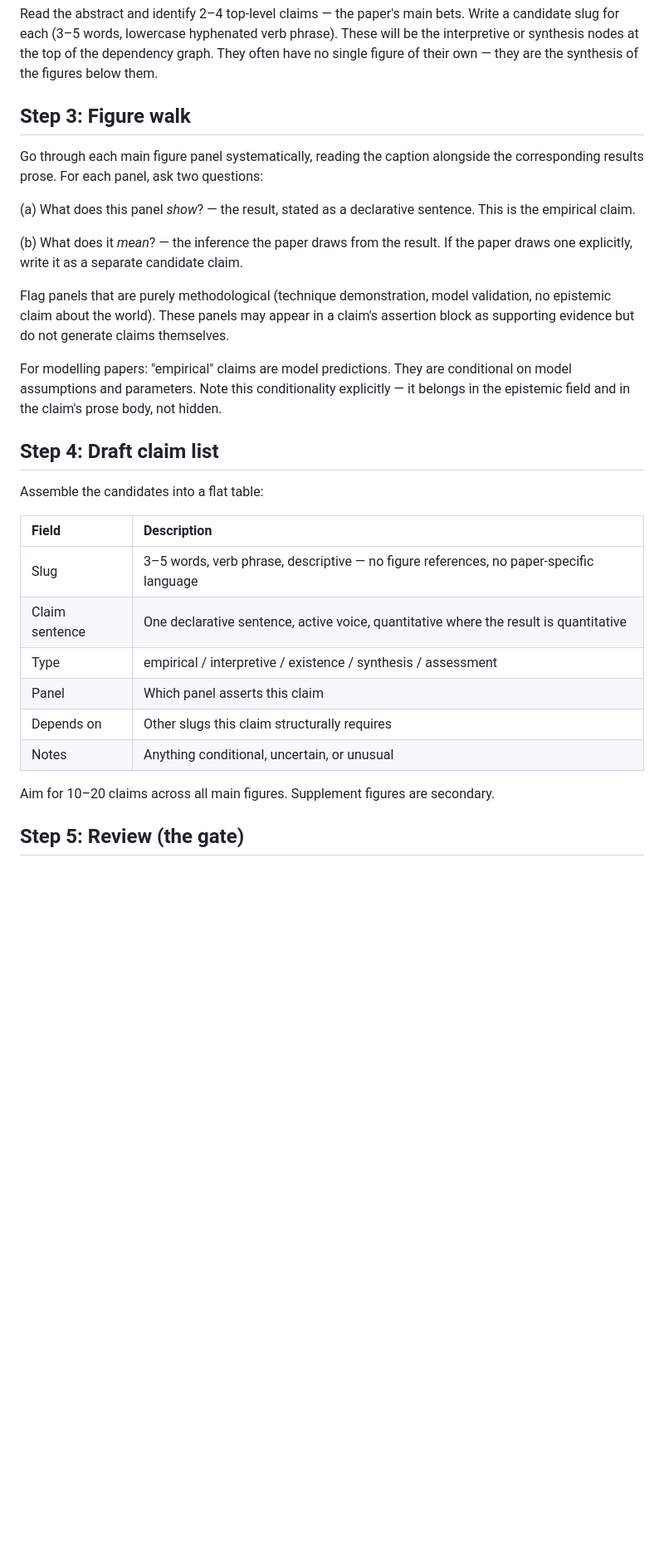
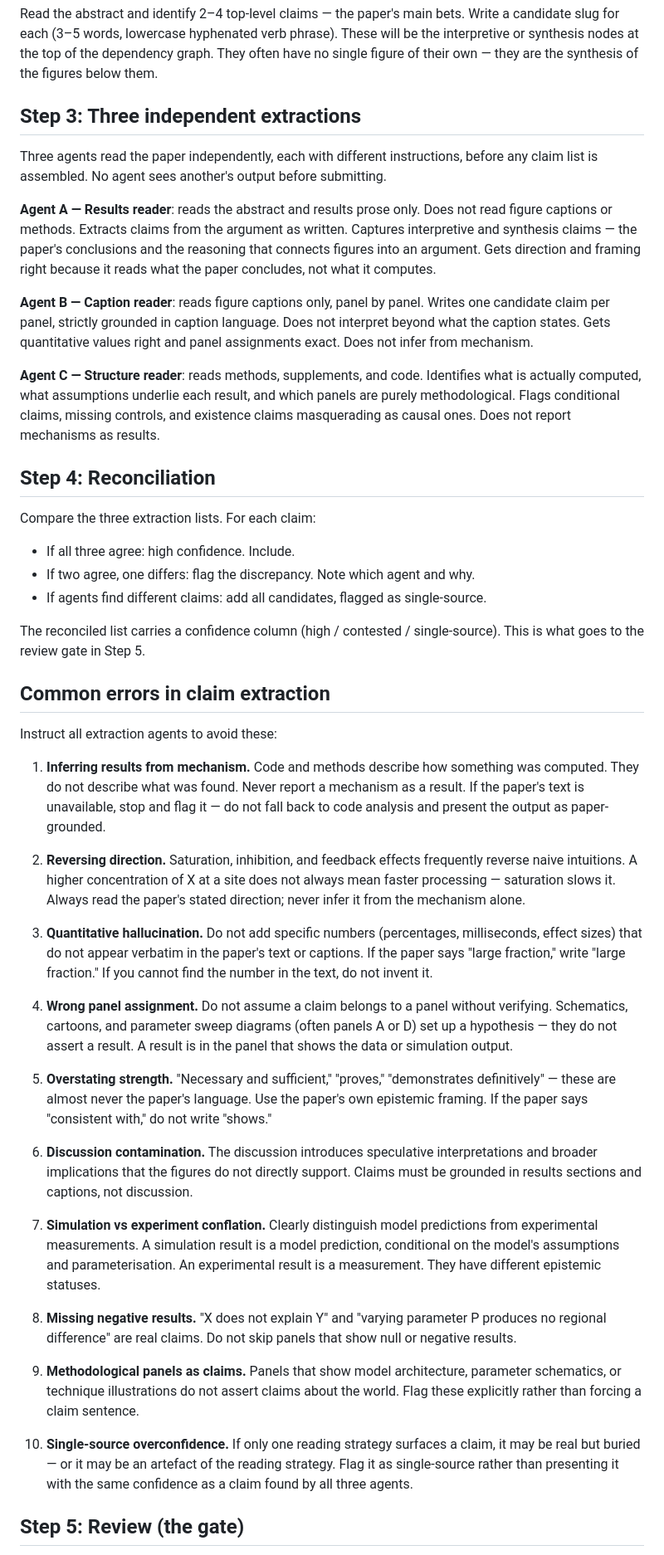
Before and after one commit to mainenlab/elife-claim-trees, a Markdown page: docs/method.md, the part around the change. Shown at 83% size. Drawn GitHub-style; blank space fills up the shorter version.

Commit message:
docs: formalise 3-agent extraction with reconciliation and common errors

```diff
--- a/docs/method.md
+++ b/docs/method.md
@@ -10,32 +10,48 @@ Locate and confirm: the paper (DOI, full text), the code repository (GitHub/Zeno
 
 Read the abstract and identify 2–4 top-level claims — the paper's main bets. Write a candidate slug for each (3–5 words, lowercase hyphenated verb phrase). These will be the interpretive or synthesis nodes at the top of the dependency graph. They often have no single figure of their own — they are the synthesis of the figures below them.
 
-## Step 3: Figure walk
+## Step 3: Three independent extractions
 
-Go through each main figure panel systematically, reading the caption alongside the corresponding results prose. For each panel, ask two questions:
+Three agents read the paper independently, each with different instructions, before any claim list is assembled. No agent sees another's output before submitting.
 
-(a) What does this panel *show*? — the result, stated as a declarative sentence. This is the empirical claim.
+**Agent A — Results reader**: reads the abstract and results prose only. Does not read figure captions or methods. Extracts claims from the argument as written. Captures interpretive and synthesis claims — the paper's conclusions and the reasoning that connects figures into an argument. Gets direction and framing right because it reads what the paper concludes, not what it computes.
 
-(b) What does it *mean*? — the inference the paper draws from the result. If the paper draws one explicitly, write it as a separate candidate claim.
+**Agent B — Caption reader**: reads figure captions only, panel by panel. Writes one candidate claim per panel, strictly grounded in caption language. Does not interpret beyond what the caption states. Gets quantitative values right and panel assignments exact. Does not infer from mechanism.
 
-Flag panels that are purely methodological (technique demonstration, model validation, no epistemic claim about the world). These panels may appear in a claim's assertion block as supporting evidence but do not generate claims themselves.
+**Agent C — Structure reader**: reads methods, supplements, and code. Identifies what is actually computed, what assumptions underlie each result, and which panels are purely methodological. Flags conditional claims, missing controls, and existence claims masquerading as causal ones. Does not report mechanisms as results.
 
-For modelling papers: "empirical" claims are model predictions. They are conditional on model assumptions and parameters. Note this conditionality explicitly — it belongs in the epistemic field and in the claim's prose body, not hidden.
+## Step 4: Reconciliation
 
-## Step 4: Draft claim list
+Compare the three extraction lists. For each claim:
+- If all three agree: high confidence. Include.
+- If two agree, one differs: flag the discrepancy. Note which agent and why.
+- If agents find different claims: add all candidates, flagged as single-source.
 
-Assemble the candidates into a flat table:
+The reconciled list carries a confidence column (high / contested / single-source). This is what goes to the review gate in Step 5.
 
-| Field | Description |
-|:------|:------------|
-| Slug | 3–5 words, verb phrase, descriptive — no figure references, no paper-specific language |
-| Claim sentence | One declarative sentence, active voice, quantitative where the result is quantitative |
-| Type | empirical / interpretive / existence / synthesis / assessment |
-| Panel | Which panel asserts this claim |
-| Depends on | Other slugs this claim structurally requires |
-| Notes | Anything conditional, uncertain, or unusual |
+## Common errors in claim extraction
 
-Aim for 10–20 claims across all main figures. Supplement figures are secondary.
+Instruct all extraction agents to avoid these:
+
+1. **Inferring results from mechanism.** Code and methods describe how something was computed. They do not describe what was found. Never report a mechanism as a result. If the paper's text is unavailable, stop and flag it — do not fall back to code analysis and present the output as paper-grounded.
+
+2. **Reversing direction.** Saturation, inhibition, and feedback effects frequently reverse naive intuitions. A higher concentration of X at a site does not always mean faster processing — saturation slows it. Always read the paper's stated direction; never infer it from the mechanism alone.
+
+3. **Quantitative hallucination.** Do not add specific numbers (percentages, milliseconds, effect sizes) that do not appear verbatim in the paper's text or captions. If the paper says "large fraction," write "large fraction." If you cannot find the number in the text, do not invent it.
+
+4. **Wrong panel assignment.** Do not assume a claim belongs to a panel without verifying. Schematics, cartoons, and parameter sweep diagrams (often panels A or D) set up a hypothesis — they do not assert a result. A result is in the panel that shows the data or simulation output.
+
+5. **Overstating strength.** "Necessary and sufficient," "proves," "demonstrates definitively" — these are almost never the paper's language. Use the paper's own epistemic framing. If the paper says "consistent with," do not write "shows."
+
+6. **Discussion contamination.** The discussion introduces speculative interpretations and broader implications that the figures do not directly support. Claims must be grounded in results sections and captions, not discussion.
+
+7. **Simulation vs experiment conflation.** Clearly distinguish model predictions from experimental measurements. A simulation result is a model prediction, conditional on the model's assumptions and parameterisation. An experimental result is a measurement. They have different epistemic statuses.
+
+8. **Missing negative results.** "X does not explain Y" and "varying parameter P produces no regional difference" are real claims. Do not skip panels that show null or negative results.
+
+9. **Methodological panels as claims.** Panels that show model architecture, parameter schematics, or technique illustrations do not assert claims about the world. Flag these explicitly rather than forcing a claim sentence.
+
+10. **Single-source overconfidence.** If only one reading strategy surfaces a claim, it may be real but buried — or it may be an artefact of the reading strategy. Flag it as single-source rather than presenting it with the same confidence as a claim found by all three agents.
 
 ## Step 5: Review (the gate)
 
```
